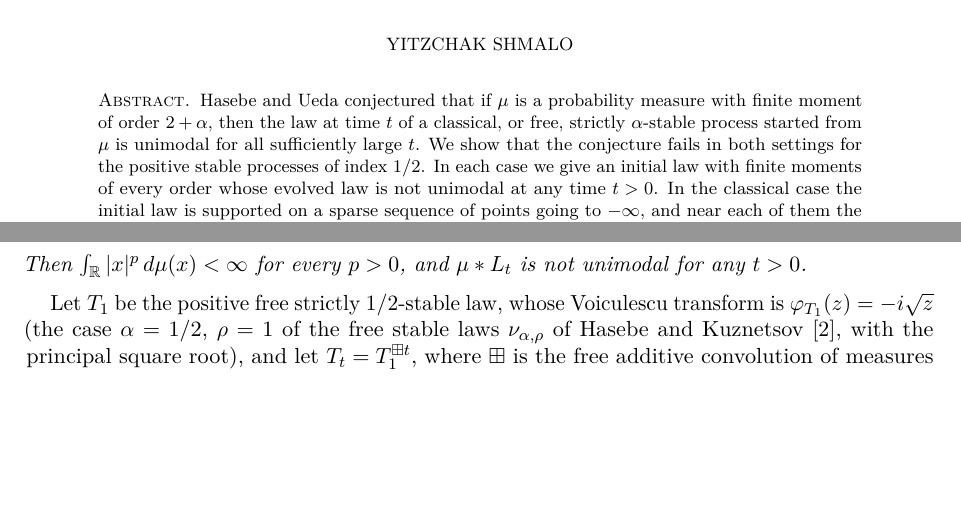
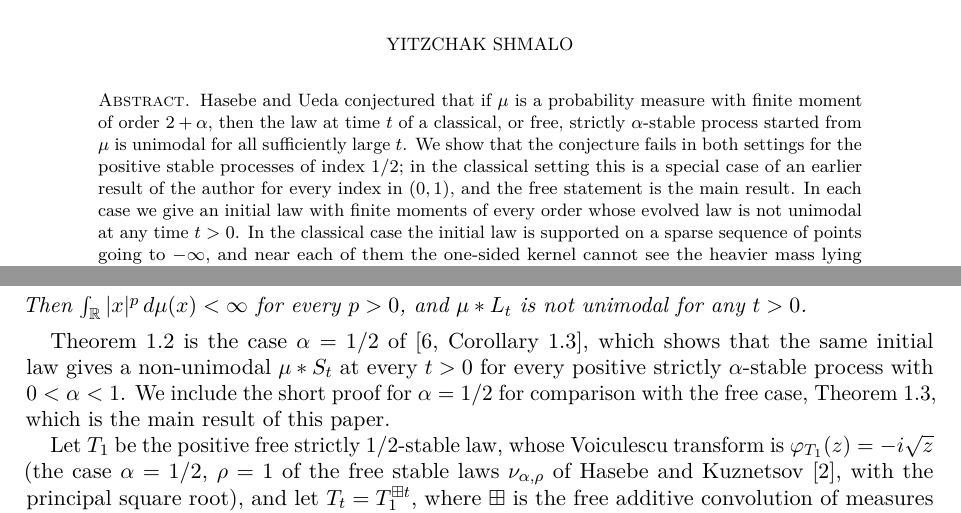
Before and after one commit to yspennstate/stable-evolution-not-unimodal, a LaTeX paper (paper/main.tex): two parts of pages 1 and 2 of 6 before the commit and two parts of pages 1 and 2 of 7 after it, joined at a grey line, cut so that both start at the same text, the shorter picture padded with empty space. Compiled offline with pdfLaTeX.

Commit message:
Cite the earlier classical result
Co-Authored-By: Claude Opus 5.5 <noreply@anthropic.com>

```diff
--- a/paper/main.tex
+++ b/paper/main.tex
@@ -33,7 +33,7 @@
 
 \begin{document}
 \begin{abstract}
-Hasebe and Ueda conjectured that if $\mu$ is a probability measure with finite moment of order $2+\alpha$, then the law at time $t$ of a classical, or free, strictly $\alpha$-stable process started from $\mu$ is unimodal for all sufficiently large $t$. We show that the conjecture fails in both settings for the positive stable processes of index $1/2$. In each case we give an initial law with finite moments of every order whose evolved law is not unimodal at any time $t>0$. In the classical case the initial law is supported on a sparse sequence of points going to $-\infty$, and near each of them the one-sided kernel cannot see the heavier mass lying to its right. In the free case the subordination function of the free convolution, analysed with the global inversion theorem of Huang and Wang, produces an interval on which the density vanishes, with positive density on both sides of it.
+Hasebe and Ueda conjectured that if $\mu$ is a probability measure with finite moment of order $2+\alpha$, then the law at time $t$ of a classical, or free, strictly $\alpha$-stable process started from $\mu$ is unimodal for all sufficiently large $t$. We show that the conjecture fails in both settings for the positive stable processes of index $1/2$; in the classical setting this is a special case of an earlier result of the author for every index in $(0,1)$, and the free statement is the main result. In each case we give an initial law with finite moments of every order whose evolved law is not unimodal at any time $t>0$. In the classical case the initial law is supported on a sparse sequence of points going to $-\infty$, and near each of them the one-sided kernel cannot see the heavier mass lying to its right. In the free case the subordination function of the free convolution, analysed with the global inversion theorem of Huang and Wang, produces an interval on which the density vanishes, with positive density on both sides of it.
 \end{abstract}
 \maketitle
 
@@ -58,6 +58,8 @@ Let $Z=\sum_{n\ge1}2^{-n^2}$ and
 \]
 Then $\int_\R|x|^p\,d\mu(x)<\infty$ for every $p>0$, and $\mu*L_t$ is not unimodal for any $t>0$.
 \end{theorem}
+
+Theorem~\ref{thm:classical} is the case $\alpha=1/2$ of \cite[Corollary~1.3]{Sh26}, which shows that the same initial law gives a non-unimodal $\mu*S_t$ at every $t>0$ for every positive strictly $\alpha$-stable process with $0<\alpha<1$. We include the short proof for $\alpha=1/2$ for comparison with the free case, Theorem~\ref{thm:free}, which is the main result of this paper.
 
 Let $T_1$ be the positive free strictly $1/2$-stable law, whose Voiculescu transform is $\varphi_{T_1}(z)=-i\sqrt z$ (the case $\alpha=1/2$, $\rho=1$ of the free stable laws $\nu_{\alpha,\rho}$ of Hasebe and Kuznetsov \cite{HK14}, with the principal square root), and let $T_t=T_1^{\bp t}$, where $\bp$ is the free additive convolution of measures with unbounded support \cite{BV93}, so that
 \begin{equation}\label{eq:phiT}
```
Also changed, not shown: paper/main.pdf, paper/main.tex (3 more changed lines).
